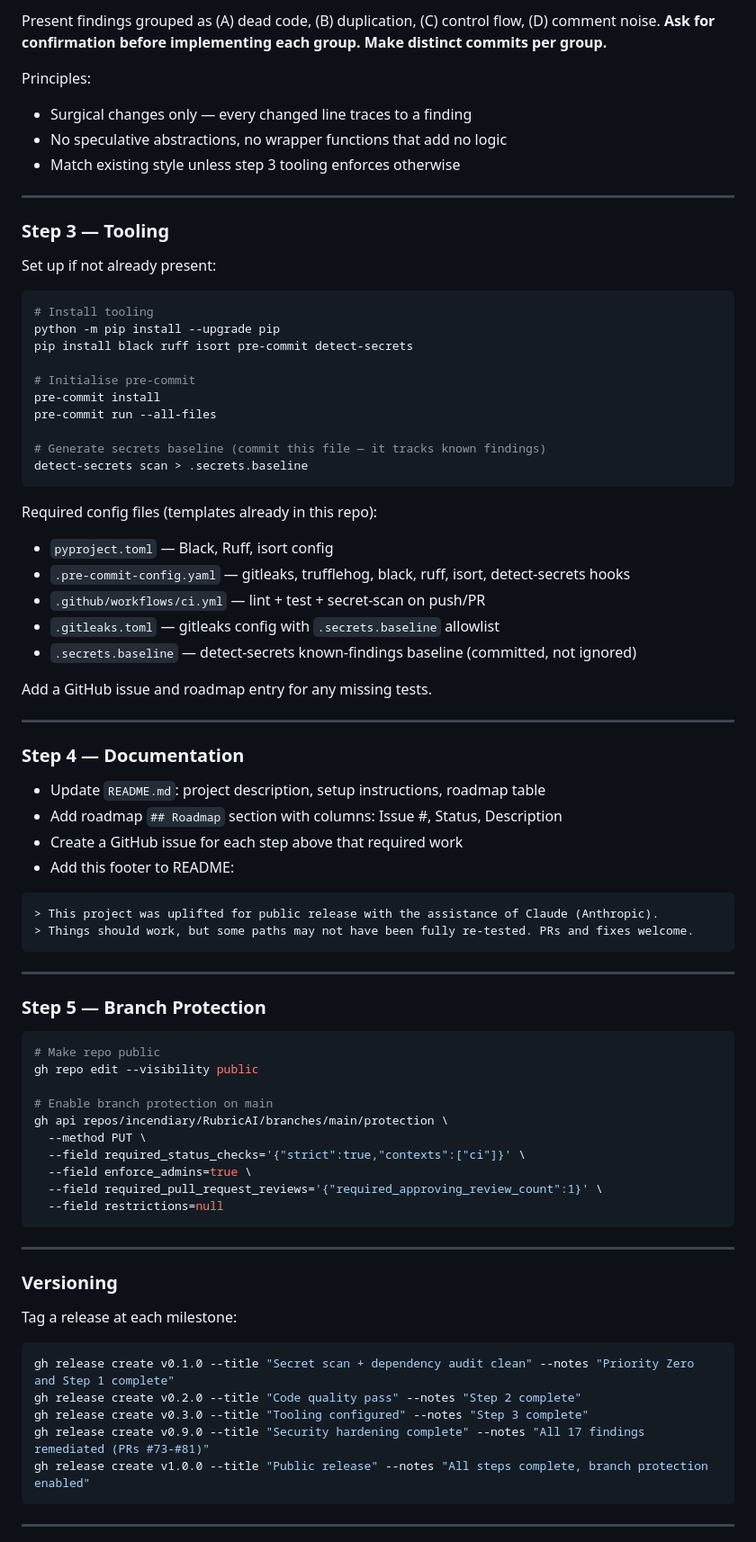
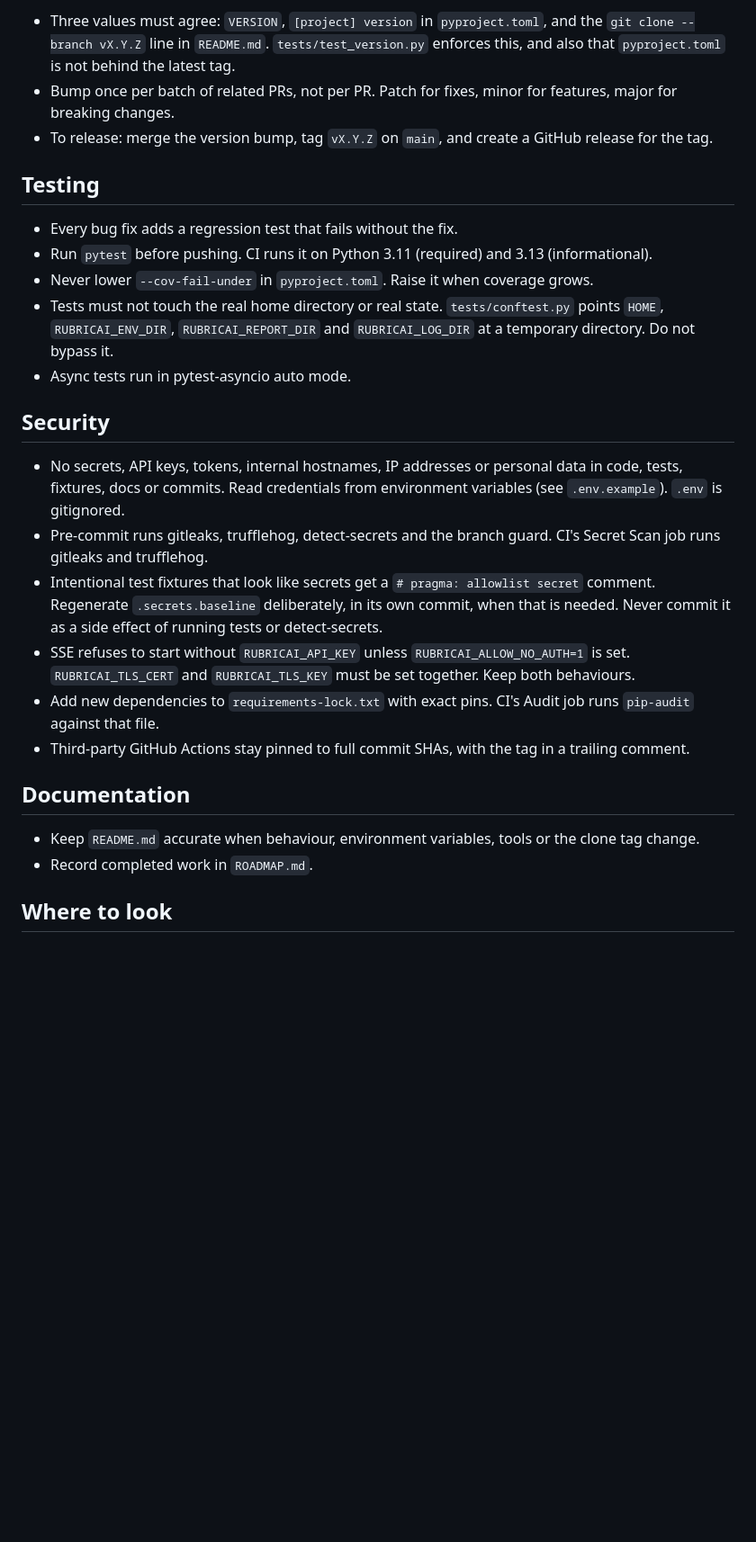
Before and after one commit to incendiary/RubricAI, a Markdown page: CLAUDE.md, the part around one of its changes. Shown at 90% size. Rendered like a GitHub page; blank space fills up the shorter version.

````diff
--- a/CLAUDE.md
+++ b/CLAUDE.md
@@ -46,79 +56,29 @@ Review every `.py` file:
 
-Present findings grouped as (A) dead code, (B) duplication, (C) control flow, (D) comment noise.
-**Ask for confirmation before implementing each group. Make distinct commits per group.**
+- Three values must agree: `VERSION`, `[project] version` in `pyproject.toml`, and the `git clone --branch vX.Y.Z` line in `README.md`. `tests/test_version.py` enforces this, and also that `pyproject.toml` is not behind the latest tag.
+- Bump once per batch of related PRs, not per PR. Patch for fixes, minor for features, major for breaking changes.
+- To release: merge the version bump, tag `vX.Y.Z` on `main`, and create a GitHub release for the tag.
 
-Principles:
-- Surgical changes only — every changed line traces to a finding
-- No speculative abstractions, no wrapper functions that add no logic
-- Match existing style unless step 3 tooling enforces otherwise
+## Testing
 
----
+- Every bug fix adds a regression test that fails without the fix.
+- Run `pytest` before pushing. CI runs it on Python 3.11 (required) and 3.13 (informational).
+- Never lower `--cov-fail-under` in `pyproject.toml`. Raise it when coverage grows.
+- Tests must not touch the real home directory or real state. `tests/conftest.py` points `HOME`, `RUBRICAI_ENV_DIR`, `RUBRICAI_REPORT_DIR` and `RUBRICAI_LOG_DIR` at a temporary directory. Do not bypass it.
+- Async tests run in pytest-asyncio auto mode.
 
-### Step 3 — Tooling
-Set up if not already present:
+## Security
 
-```bash
-# Install tooling
-python -m pip install --upgrade pip
-pip install black ruff isort pre-commit detect-secrets
+- No secrets, API keys, tokens, internal hostnames, IP addresses or personal data in code, tests, fixtures, docs or commits. Read credentials from environment variables (see `.env.example`). `.env` is gitignored.
+- Pre-commit runs gitleaks, trufflehog, detect-secrets and the branch guard. CI's Secret Scan job runs gitleaks and trufflehog.
+- Intentional test fixtures that look like secrets get a `# pragma: allowlist secret` comment. Regenerate `.secrets.baseline` deliberately, in its own commit, when that is needed. Never commit it as a side effect of running tests or detect-secrets.
+- SSE refuses to start without `RUBRICAI_API_KEY` unless `RUBRICAI_ALLOW_NO_AUTH=1` is set. `RUBRICAI_TLS_CERT` and `RUBRICAI_TLS_KEY` must be set together. Keep both behaviours.
+- Add new dependencies to `requirements-lock.txt` with exact pins. CI's Audit job runs `pip-audit` against that file.
+- Third-party GitHub Actions stay pinned to full commit SHAs, with the tag in a trailing comment.
 
-# Initialise pre-commit
-pre-commit install
-pre-commit run --all-files
+## Documentation
 
-# Generate secrets baseline (commit this file — it tracks known findings)
-detect-secrets scan > .secrets.baseline
-```
+- Keep `README.md` accurate when behaviour, environment variables, tools or the clone tag change.
+- Record completed work in `ROADMAP.md`.
 
-Required config files (templates already in this repo):
-- `pyproject.toml` — Black, Ruff, isort config
-- `.pre-commit-config.yaml` — gitleaks, trufflehog, black, ruff, isort, detect-secrets hooks
-- `.github/workflows/ci.yml` — lint + test + secret-scan on push/PR
-- `.gitleaks.toml` — gitleaks config with `.secrets.baseline` allowlist
-- `.secrets.baseline` — detect-secrets known-findings baseline (committed, not ignored)
+## Where to look
 
-Add a GitHub issue and roadmap entry for any missing tests.
-
----
-
-### Step 4 — Documentation
-- Update `README.md`: project description, setup instructions, roadmap table
-- Add roadmap `## Roadmap` section with columns: Issue #, Status, Description
-- Create a GitHub issue for each step above that required work
-- Add this footer to README:
-
-```markdown
-> This project was uplifted for public release with the assistance of Claude (Anthropic).
-> Things should work, but some paths may not have been fully re-tested. PRs and fixes welcome.
-```
-
----
-
-### Step 5 — Branch Protection
-```bash
-# Make repo public
-gh repo edit --visibility public
-
-# Enable branch protection on main
-gh api repos/incendiary/RubricAI/branches/main/protection \
-  --method PUT \
-  --field required_status_checks='{"strict":true,"contexts":["ci"]}' \
-  --field enforce_admins=true \
-  --field required_pull_request_reviews='{"required_approving_review_count":1}' \
-  --field restrictions=null
-```
-
----
-
-### Versioning
-Tag a release at each milestone:
-```bash
-gh release create v0.1.0 --title "Secret scan + dependency audit clean" --notes "Priority Zero and Step 1 complete"
-gh release create v0.2.0 --title "Code quality pass" --notes "Step 2 complete"
-gh release create v0.3.0 --title "Tooling configured" --notes "Step 3 complete"
-gh release create v0.9.0 --title "Security hardening complete" --notes "All 17 findings remediated (PRs #73-#81)"
-gh release create v1.0.0 --title "Public release" --notes "All steps complete, branch protection enabled"
-```
-
----
-
````
Also changed, not shown: other parts of CLAUDE.md (+44 -55 lines), README.md (+2 -0 lines), ROADMAP.md (+23 -1 lines).
